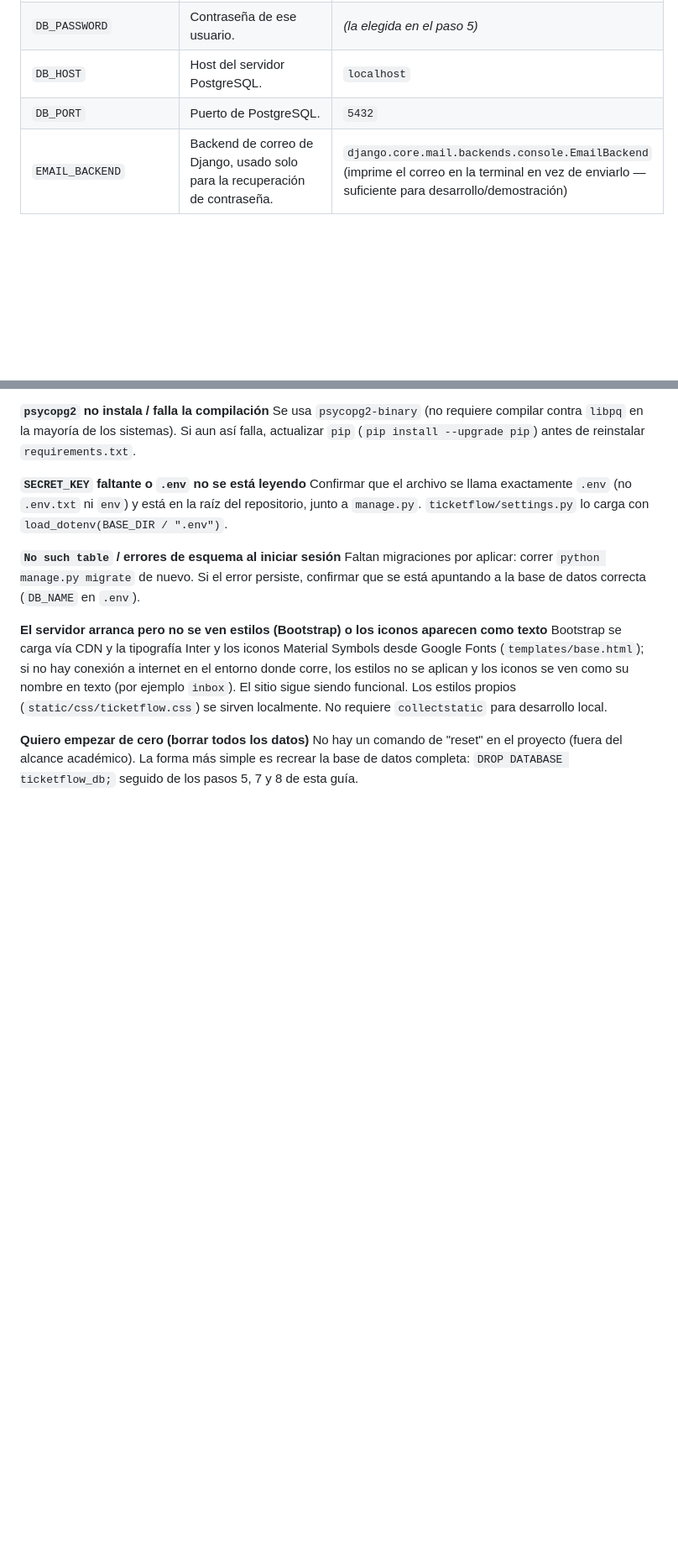
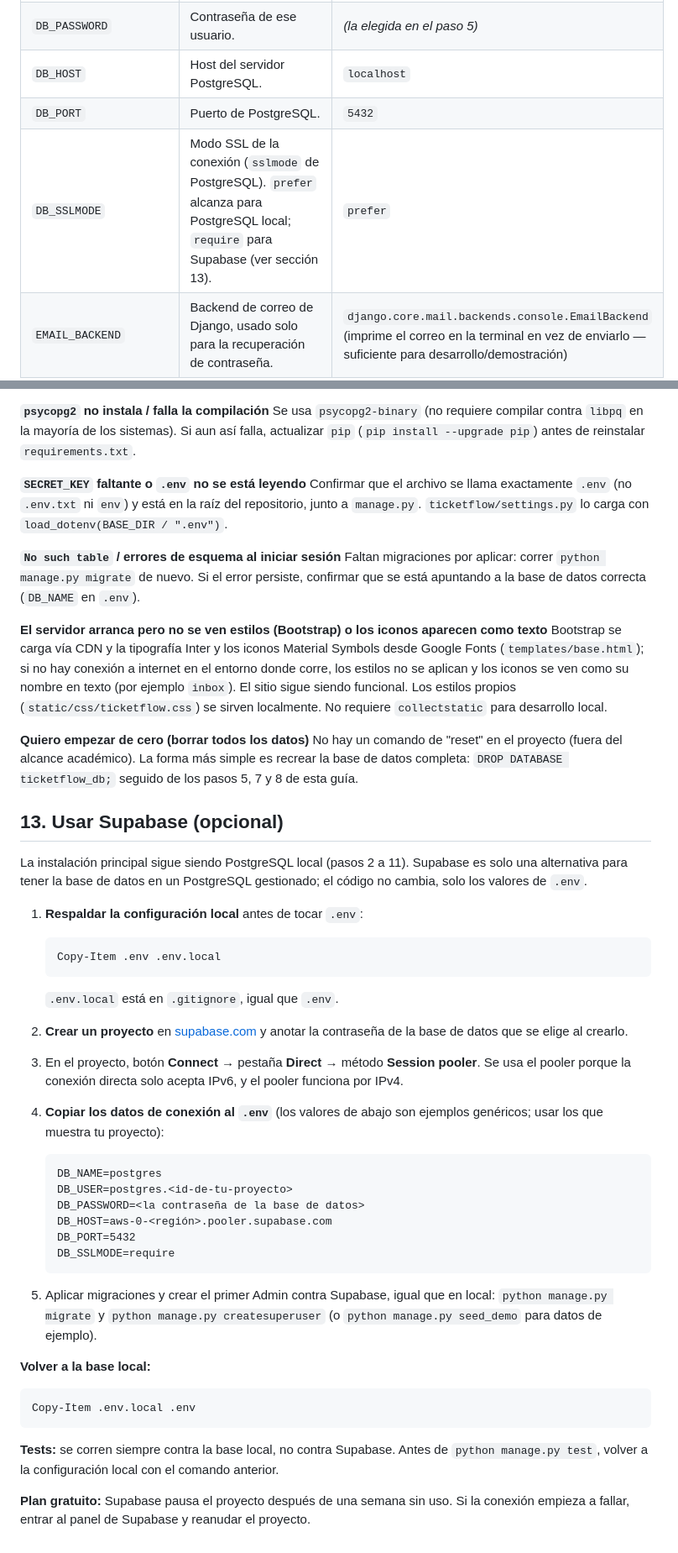
Before and after one commit to Ivanf17/TicketFlow, a Markdown page: docs/instalacion.md, 2 parts joined by grey strips. Shown at 84% size. GitHub-like rendering; blank space fills up the shorter version.

````diff
--- a/docs/instalacion.md
+++ b/docs/instalacion.md
@@ -91,6 +91,7 @@ Variables y su significado:
 | `DB_PASSWORD` | Contraseña de ese usuario. | *(la elegida en el paso 5)* |
 | `DB_HOST` | Host del servidor PostgreSQL. | `localhost` |
 | `DB_PORT` | Puerto de PostgreSQL. | `5432` |
+| `DB_SSLMODE` | Modo SSL de la conexión (`sslmode` de PostgreSQL). `prefer` alcanza para PostgreSQL local; `require` para Supabase (ver sección 13). | `prefer` |
 | `EMAIL_BACKEND` | Backend de correo de Django, usado solo para la recuperación de contraseña. | `django.core.mail.backends.console.EmailBackend` (imprime el correo en la terminal en vez de enviarlo — suficiente para desarrollo/demostración) |
 | `EMAIL_HOST`, `EMAIL_PORT`, `EMAIL_HOST_USER`, `EMAIL_HOST_PASSWORD`, `EMAIL_USE_TLS` | Configuración de un servidor SMTP real. Solo hacen falta si se cambia `EMAIL_BACKEND` a uno real (`smtp.EmailBackend`). | vacíos/no aplican con el backend de consola |
 | `DEFAULT_FROM_EMAIL` | Dirección remitente de los correos de recuperación de contraseña. | `no-reply@ticketflow.local` |
@@ -199,3 +200,53 @@ No hay un comando de "reset" en el proyecto (fuera del alcance
 académico). La forma más simple es recrear la base de datos completa:
 `DROP DATABASE ticketflow_db;` seguido de los pasos 5, 7 y 8 de esta
 guía.
+
+## 13. Usar Supabase (opcional)
+
+La instalación principal sigue siendo PostgreSQL local (pasos 2 a 11).
+Supabase es solo una alternativa para tener la base de datos en un
+PostgreSQL gestionado; el código no cambia, solo los valores de `.env`.
+
+1. **Respaldar la configuración local** antes de tocar `.env`:
+
+   ```powershell
+   Copy-Item .env .env.local
+   ```
+
+   `.env.local` está en `.gitignore`, igual que `.env`.
+
+2. **Crear un proyecto** en [supabase.com](https://supabase.com) y
+   anotar la contraseña de la base de datos que se elige al crearlo.
+3. En el proyecto, botón **Connect** → pestaña **Direct** → método
+   **Session pooler**. Se usa el pooler porque la conexión directa solo
+   acepta IPv6, y el pooler funciona por IPv4.
+4. **Copiar los datos de conexión al `.env`** (los valores de abajo son
+   ejemplos genéricos; usar los que muestra tu proyecto):
+
+   ```
+   DB_NAME=postgres
+   DB_USER=postgres.<id-de-tu-proyecto>
+   DB_PASSWORD=<la contraseña de la base de datos>
+   DB_HOST=aws-0-<región>.pooler.supabase.com
+   DB_PORT=5432
+   DB_SSLMODE=require
+   ```
+
+5. Aplicar migraciones y crear el primer Admin contra Supabase, igual
+   que en local: `python manage.py migrate` y
+   `python manage.py createsuperuser` (o `python manage.py seed_demo`
+   para datos de ejemplo).
+
+**Volver a la base local:**
+
+```powershell
+Copy-Item .env.local .env
+```
+
+**Tests:** se corren siempre contra la base local, no contra Supabase.
+Antes de `python manage.py test`, volver a la configuración local con
+el comando anterior.
+
+**Plan gratuito:** Supabase pausa el proyecto después de una semana sin
+uso. Si la conexión empieza a fallar, entrar al panel de Supabase y
+reanudar el proyecto.
````
Also changed, not shown: CLAUDE.md (+4 -1 lines), README.md (+23 -0 lines).
